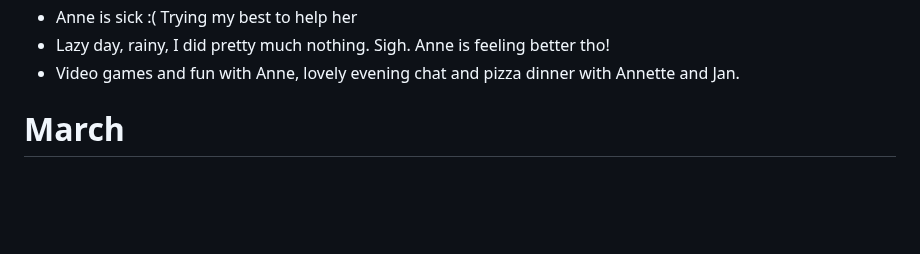
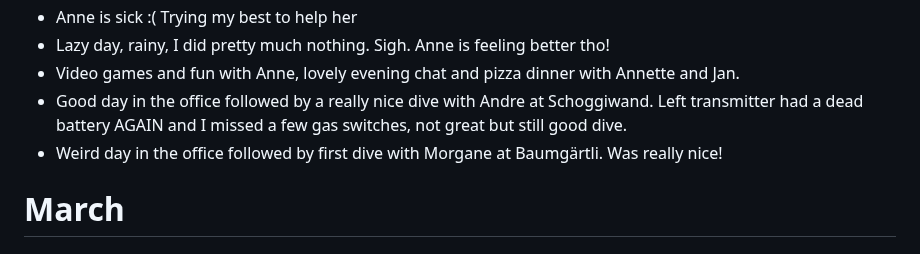
Before and after one commit to AVGP/50linesofcode, a Markdown page: log-raw/2025.md, the part around the change. Rendered like a GitHub page; blank space fills up the shorter version.

```diff
--- a/log-raw/2025.md
+++ b/log-raw/2025.md
@@ -55,6 +55,8 @@
 - Anne is sick :( Trying my best to help her
 - Lazy day, rainy, I did pretty much nothing. Sigh. Anne is feeling better tho!
 - Video games and fun with Anne, lovely evening chat and pizza dinner with Annette and Jan.
+- Good day in the office followed by a really nice dive with Andre at Schoggiwand. Left transmitter had a dead battery AGAIN and I missed a few gas switches, not great but still good dive.
+- Weird day in the office followed by first dive with Morgane at Baumgärtli. Was really nice!
 
 # March
 
```
